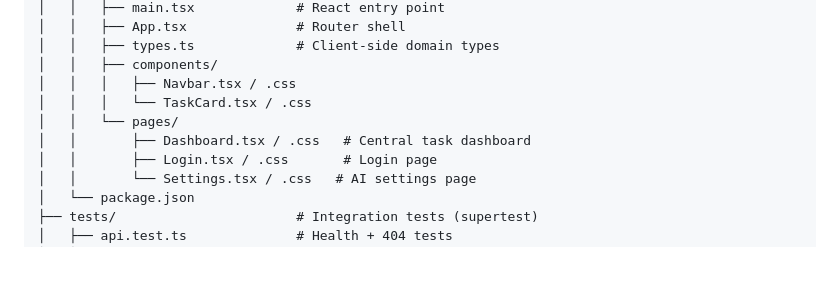
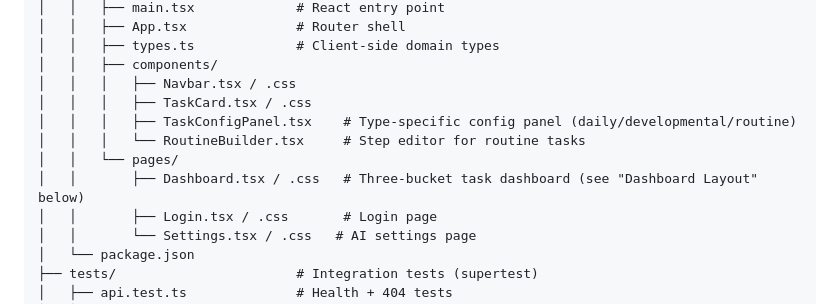
Before and after one commit to nvasion/routini, a Markdown page: README.md, the part around one of its changes. Drawn GitHub-style; blank space fills up the shorter version.

```diff
--- a/README.md
+++ b/README.md
@@ -39,9 +39,11 @@ routini/
 │   │   ├── types.ts             # Client-side domain types
 │   │   ├── components/
 │   │   │   ├── Navbar.tsx / .css
-│   │   │   └── TaskCard.tsx / .css
+│   │   │   ├── TaskCard.tsx / .css
+│   │   │   ├── TaskConfigPanel.tsx    # Type-specific config panel (daily/developmental/routine)
+│   │   │   └── RoutineBuilder.tsx     # Step editor for routine tasks
 │   │   └── pages/
-│   │       ├── Dashboard.tsx / .css   # Central task dashboard
+│   │       ├── Dashboard.tsx / .css   # Three-bucket task dashboard (see "Dashboard Layout" below)
 │   │       ├── Login.tsx / .css       # Login page
 │   │       └── Settings.tsx / .css   # AI settings page
 │   └── package.json
```
Also changed, not shown: other parts of README.md (+47 -0 lines).
